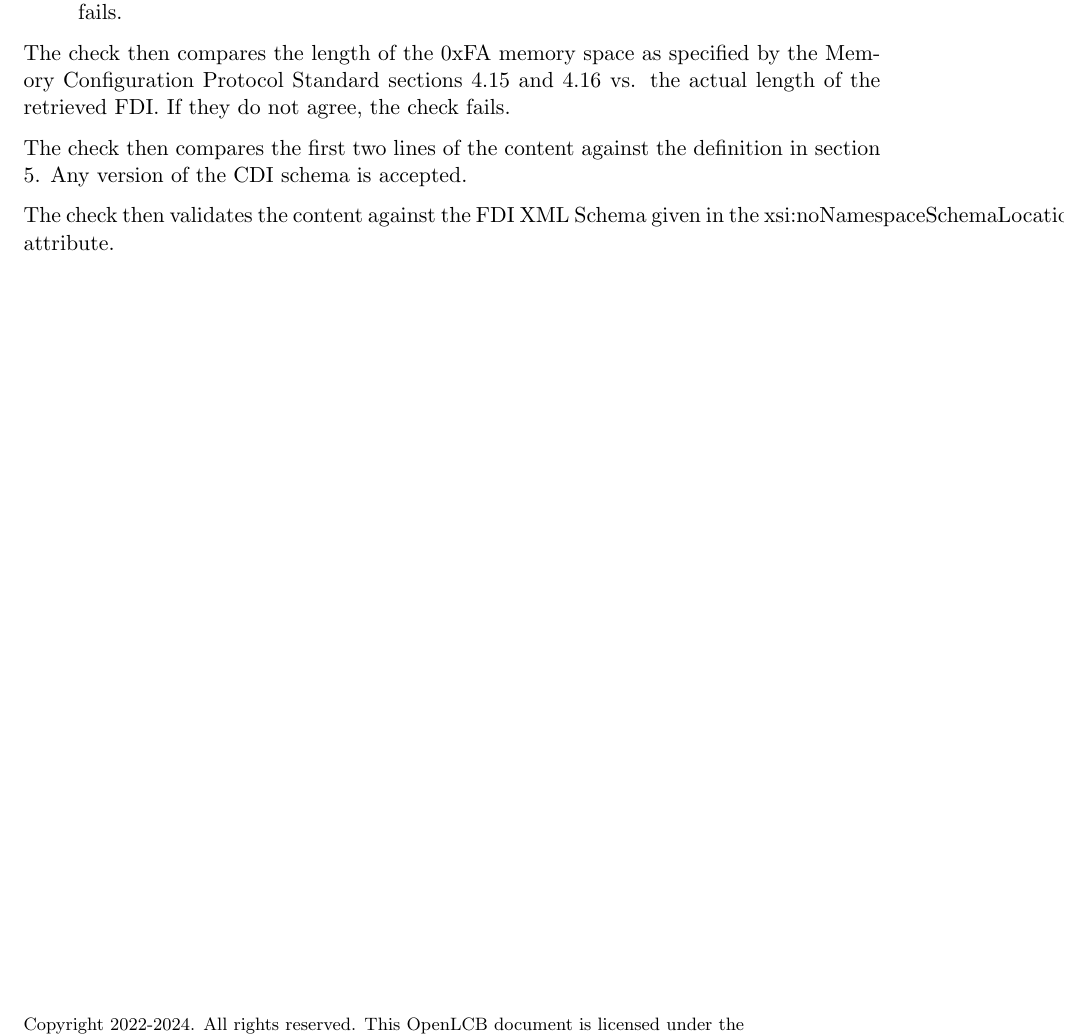
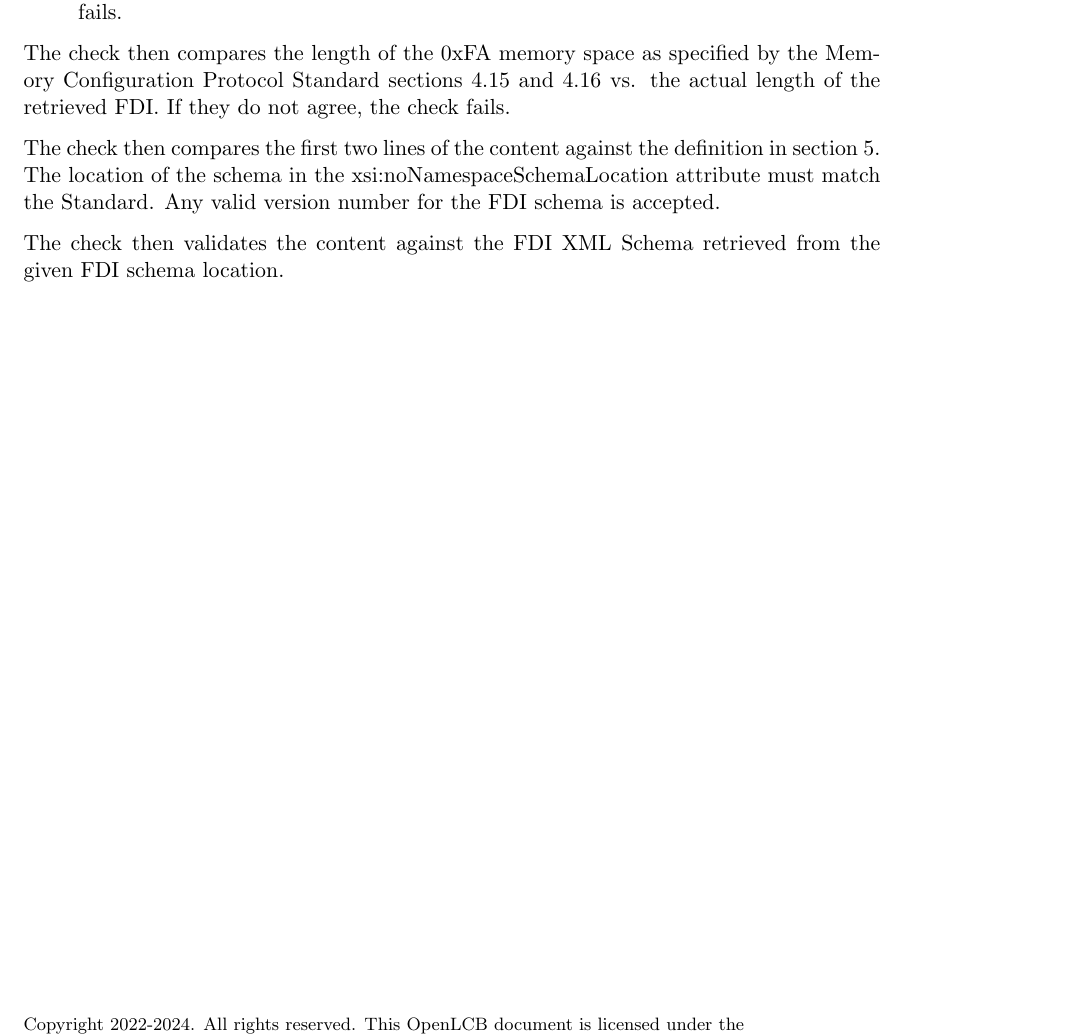
Before and after one commit to bobjacobsen/OlcbChecker, a LaTeX document (plans/FDIPlan.tex): part of page 2 of 2, cut so that both start at the same text. Compiled offline with pdfLaTeX.

Commit message:
better FDI error handling

```diff
--- a/plans/FDIPlan.tex
+++ b/plans/FDIPlan.tex
@@ -44,9 +44,11 @@ If they do not agree, the check fails.
 
 The check then compares the first two lines of the content against the
 definition in section 5.
-Any version of the CDI schema is accepted.
+The location of the schema in the xsi:noNamespaceSchemaLocation attribute
+must match the Standard.
+Any valid version number for the FDI schema is accepted.
 
 The check then validates the content against the FDI XML Schema
-given in the xsi:noNamespaceSchemaLocation attribute.
+retrieved from the given FDI schema location.
 
 \end{document}
```
Also changed, not shown: plans/FDIPlan.pdf, 1 other file.
